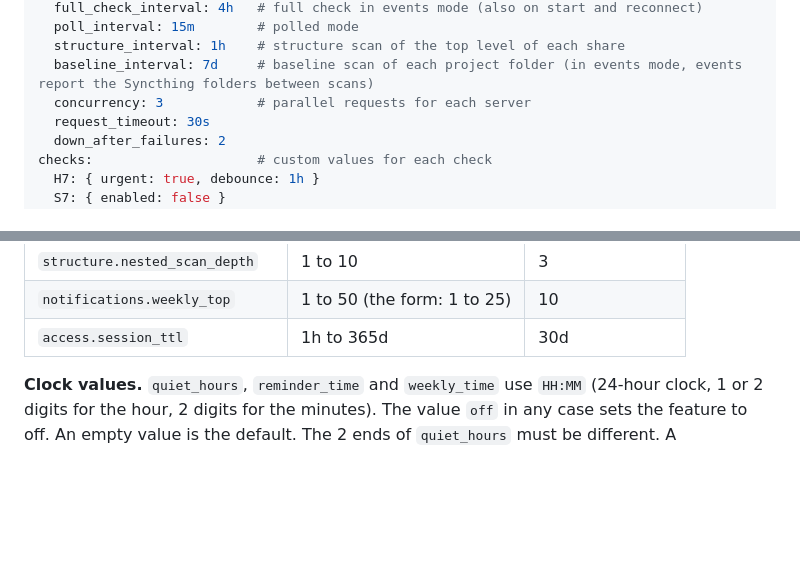
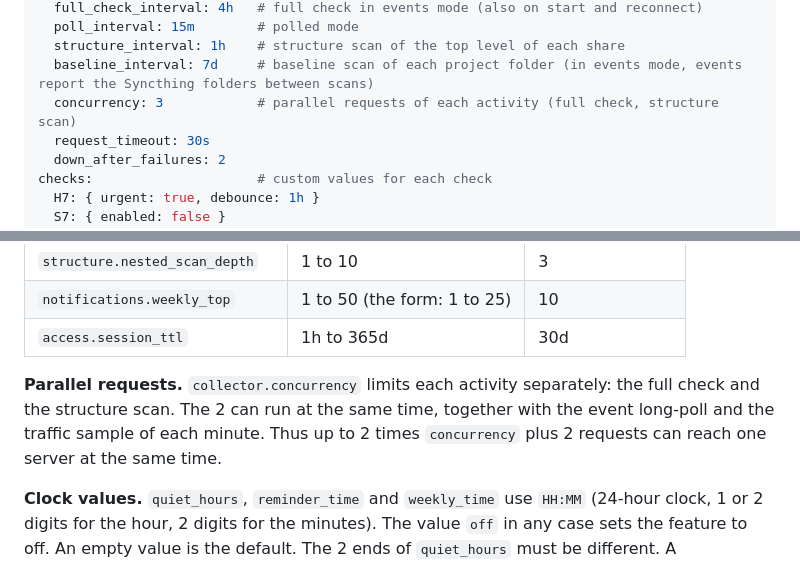
Before and after one commit to ivarstudios/syncwatch, a Markdown page: README.md, 2 parts joined by grey strips. GitHub-like rendering; blank space fills up the shorter version.

Commit message:
docs(readme): concurrency limits each activity, not each server (W-071)
Co-Authored-By: Claude Opus 5.5 <noreply@anthropic.com>

```diff
--- a/README.md
+++ b/README.md
@@ -181,7 +181,7 @@ collector:
   poll_interval: 15m        # polled mode
   structure_interval: 1h    # structure scan of the top level of each share
   baseline_interval: 7d     # baseline scan of each project folder (in events mode, events report the Syncthing folders between scans)
-  concurrency: 3            # parallel requests for each server
+  concurrency: 3            # parallel requests of each activity (full check, structure scan)
   request_timeout: 30s
   down_after_failures: 2
 checks:                     # custom values for each check
@@ -231,6 +231,8 @@ shares:
 | `structure.nested_scan_depth` | 1 to 10 | 3 |
 | `notifications.weekly_top` | 1 to 50 (the form: 1 to 25) | 10 |
 | `access.session_ttl` | 1h to 365d | 30d |
+
+**Parallel requests.** `collector.concurrency` limits each activity separately: the full check and the structure scan. The 2 can run at the same time, together with the event long-poll and the traffic sample of each minute. Thus up to 2 times `concurrency` plus 2 requests can reach one server at the same time.
 
 **Clock values.** `quiet_hours`, `reminder_time` and `weekly_time` use `HH:MM` (24-hour clock, 1 or 2 digits for the hour, 2 digits for the minutes). The value `off` in any case sets the feature to off. An empty value is the default. The 2 ends of `quiet_hours` must be different. A `reminder_time` in the evening part of the quiet hours is an error, because syncwatch can never send that reminder. The same applies to a time more than 12 hours after the end of the quiet hours.
 
```
